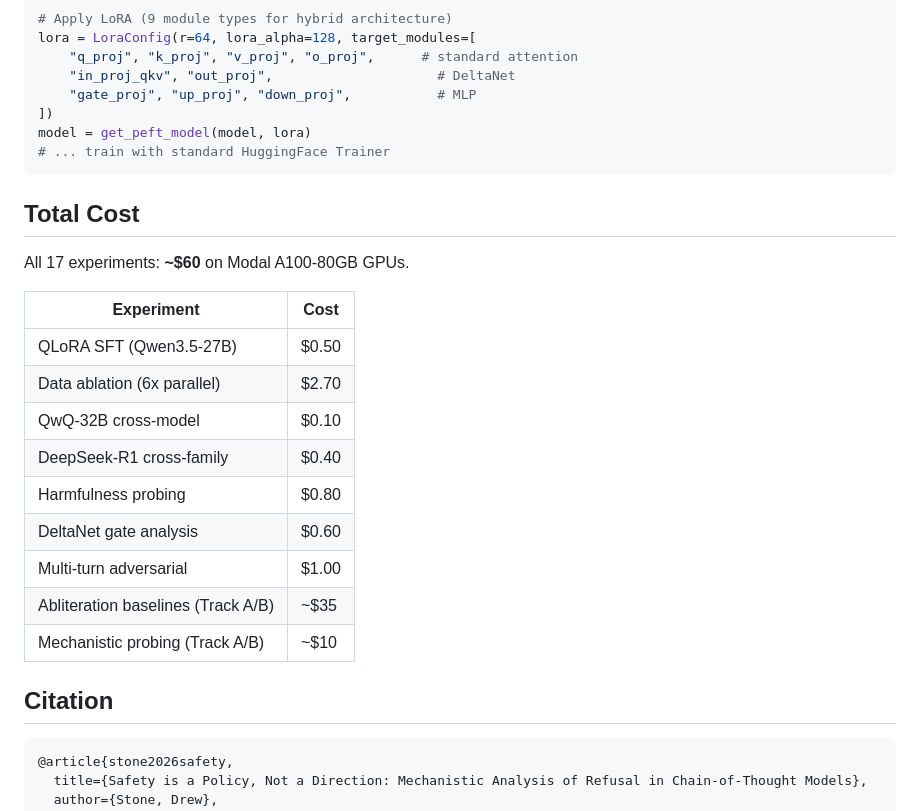
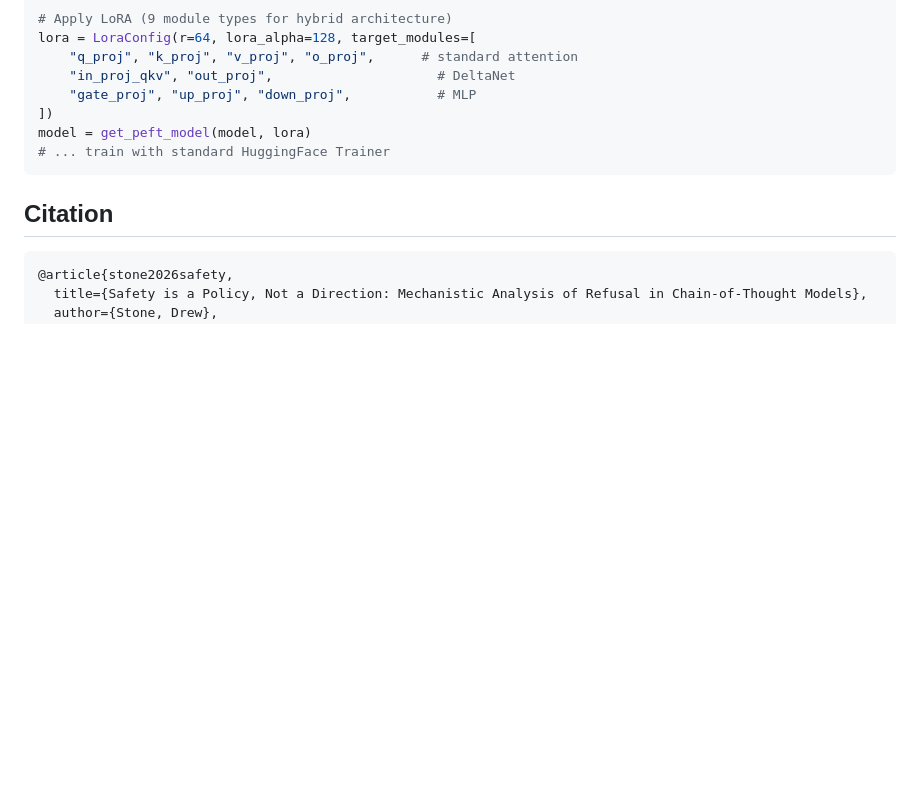
Before and after one commit to drewstone/safety-is-a-policy, a Markdown page: README.md, the part around the change. Drawn GitHub-style; blank space fills up the shorter version.

Commit message:
fix: remove unverified cost table from README

````diff
--- a/README.md
+++ b/README.md
@@ -127,22 +127,6 @@ model = get_peft_model(model, lora)
 # ... train with standard HuggingFace Trainer
 ```
 
-## Total Cost
-
-All 17 experiments: **~$60** on Modal A100-80GB GPUs.
-
-| Experiment | Cost |
-|-----------|------|
-| QLoRA SFT (Qwen3.5-27B) | $0.50 |
-| Data ablation (6x parallel) | $2.70 |
-| QwQ-32B cross-model | $0.10 |
-| DeepSeek-R1 cross-family | $0.40 |
-| Harmfulness probing | $0.80 |
-| DeltaNet gate analysis | $0.60 |
-| Multi-turn adversarial | $1.00 |
-| Abliteration baselines (Track A/B) | ~$35 |
-| Mechanistic probing (Track A/B) | ~$10 |
-
 ## Citation
 
 ```bibtex
````
